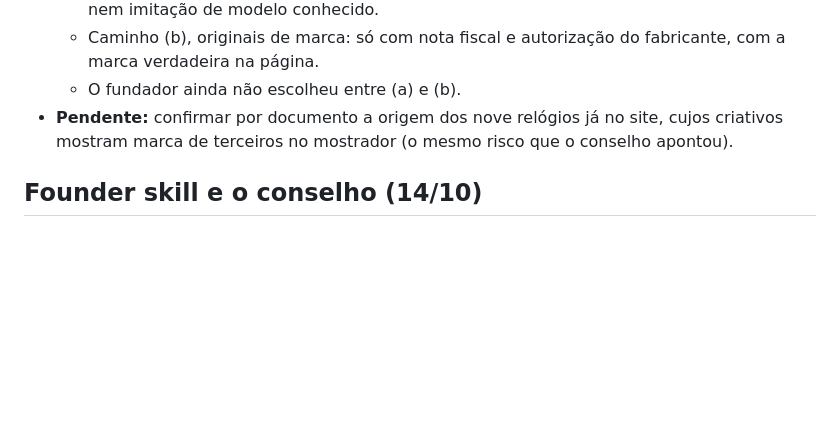
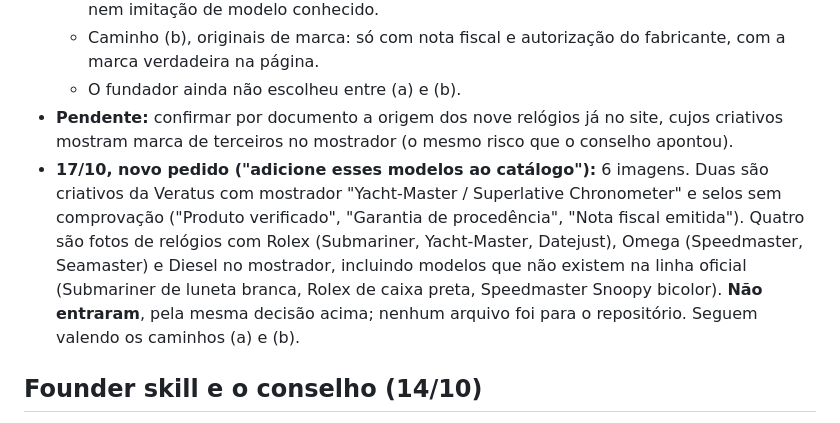
Before and after one commit to Eduardo3231/Veratus, a Markdown page: docs/HANDOFF.md, the part around the change. Drawn GitHub-style; blank space fills up the shorter version.

Commit message:
docs(handoff): fotos de 17/10 com marcas de terceiros não entram no catálogo
Co-Authored-By: Claude Opus 5.5 <noreply@anthropic.com>
Claude-Session: https://claude.ai/code/session_0182eNdePbRMnGbJPPivHXaG

```diff
--- a/docs/HANDOFF.md
+++ b/docs/HANDOFF.md
@@ -122,6 +122,7 @@ O fundador aprovou a prévia ("pode aplicar tudo no site"). A reestruturação e
   - Caminho (b), originais de marca: só com nota fiscal e autorização do fabricante, com a marca verdadeira na página.
   - O fundador ainda não escolheu entre (a) e (b).
 - **Pendente:** confirmar por documento a origem dos nove relógios já no site, cujos criativos mostram marca de terceiros no mostrador (o mesmo risco que o conselho apontou).
+- **17/10, novo pedido ("adicione esses modelos ao catálogo"):** 6 imagens. Duas são criativos da Veratus com mostrador "Yacht-Master / Superlative Chronometer" e selos sem comprovação ("Produto verificado", "Garantia de procedência", "Nota fiscal emitida"). Quatro são fotos de relógios com Rolex (Submariner, Yacht-Master, Datejust), Omega (Speedmaster, Seamaster) e Diesel no mostrador, incluindo modelos que não existem na linha oficial (Submariner de luneta branca, Rolex de caixa preta, Speedmaster Snoopy bicolor). **Não entraram**, pela mesma decisão acima; nenhum arquivo foi para o repositório. Seguem valendo os caminhos (a) e (b).
 
 ## Founder skill e o conselho (14/10)
 
```
